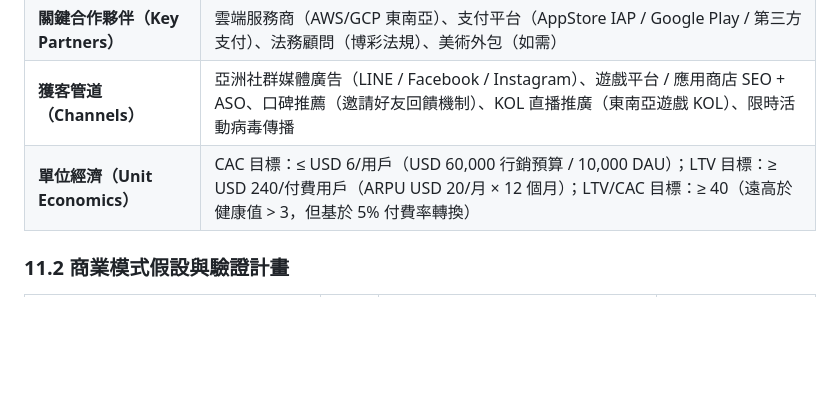
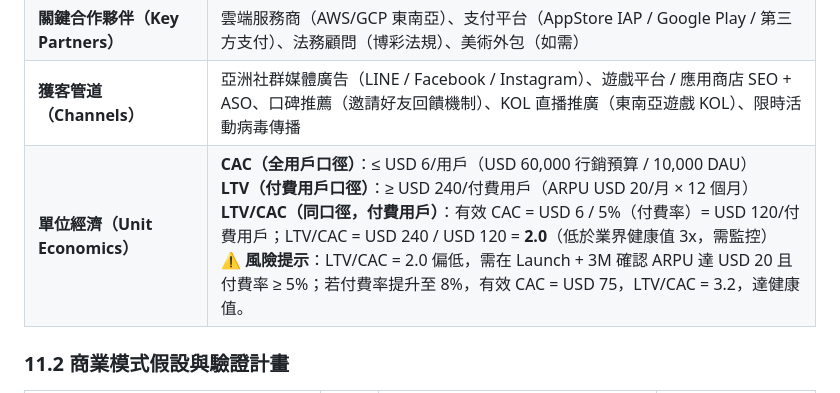
Before and after one commit to ibalasite/fishgame, a Markdown page: docs/BRD.md, the part around the change. Rendered like a GitHub page; blank space fills up the shorter version.

Commit message:
docs(gendoc): review-brd — Round 2 [HIGH §11.1 LTV/CAC單位不一致修正，補充同口徑計算與風險提示]

```diff
--- a/docs/BRD.md
+++ b/docs/BRD.md
@@ -612,7 +612,7 @@ Input（我們可控的行動）
 | **關鍵活動（Key Activities）** | 遊戲開發迭代（功能+數值）、活動運營（每週活動設計）、玩家社群維護、行銷獲客（LINE/Facebook/App Store）、數值持續調校 |
 | **關鍵合作夥伴（Key Partners）** | 雲端服務商（AWS/GCP 東南亞）、支付平台（AppStore IAP / Google Play / 第三方支付）、法務顧問（博彩法規）、美術外包（如需） |
 | **獲客管道（Channels）** | 亞洲社群媒體廣告（LINE / Facebook / Instagram）、遊戲平台 / 應用商店 SEO + ASO、口碑推薦（邀請好友回饋機制）、KOL 直播推廣（東南亞遊戲 KOL）、限時活動病毒傳播 |
-| **單位經濟（Unit Economics）** | CAC 目標：≤ USD 6/用戶（USD 60,000 行銷預算 / 10,000 DAU）；LTV 目標：≥ USD 240/付費用戶（ARPU USD 20/月 × 12 個月）；LTV/CAC 目標：≥ 40（遠高於健康值 > 3，但基於 5% 付費率轉換）|
+| **單位經濟（Unit Economics）** | **CAC（全用戶口徑）**：≤ USD 6/用戶（USD 60,000 行銷預算 / 10,000 DAU）<br>**LTV（付費用戶口徑）**：≥ USD 240/付費用戶（ARPU USD 20/月 × 12 個月）<br>**LTV/CAC（同口徑，付費用戶）**：有效 CAC = USD 6 / 5%（付費率）= USD 120/付費用戶；LTV/CAC = USD 240 / USD 120 = **2.0**（低於業界健康值 3x，需監控）<br>**⚠️ 風險提示**：LTV/CAC = 2.0 偏低，需在 Launch + 3M 確認 ARPU 達 USD 20 且付費率 ≥ 5%；若付費率提升至 8%，有效 CAC = USD 75，LTV/CAC = 3.2，達健康值。|
 
 ### 11.2 商業模式假設與驗證計畫
 
```
